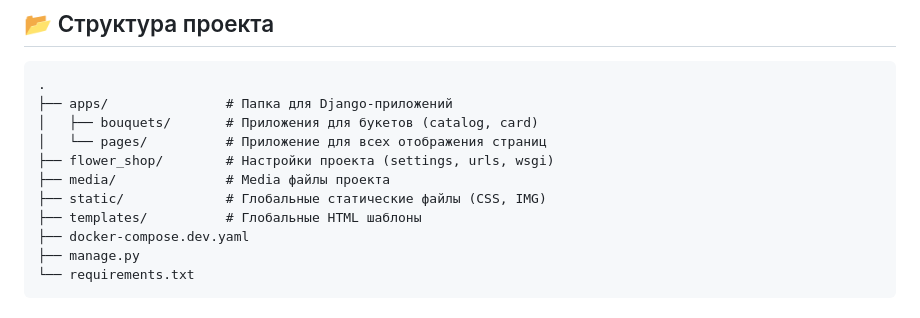
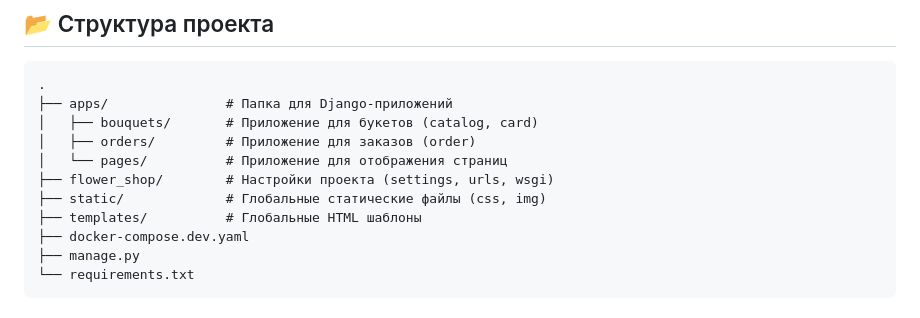
Before and after one commit to VictoriaL-dev/flower-shop, a Markdown page: README.md, the part around the change. Drawn GitHub-style.

````diff
--- a/README.md
+++ b/README.md
@@ -12,11 +12,11 @@
 ```text
 .
 ├── apps/               # Папка для Django-приложений
-│   ├── bouquets/       # Приложения для букетов (catalog, card)
-│   └── pages/          # Приложение для всех отображения страниц
+│   ├── bouquets/       # Приложение для букетов (catalog, card)
+│   ├── orders/         # Приложение для заказов (order)
+│   └── pages/          # Приложение для отображения страниц
 ├── flower_shop/        # Настройки проекта (settings, urls, wsgi)
-├── media/              # Media файлы проекта
-├── static/             # Глобальные статические файлы (CSS, IMG)
+├── static/             # Глобальные статические файлы (css, img)
 ├── templates/          # Глобальные HTML шаблоны
 ├── docker-compose.dev.yaml
 ├── manage.py
````
